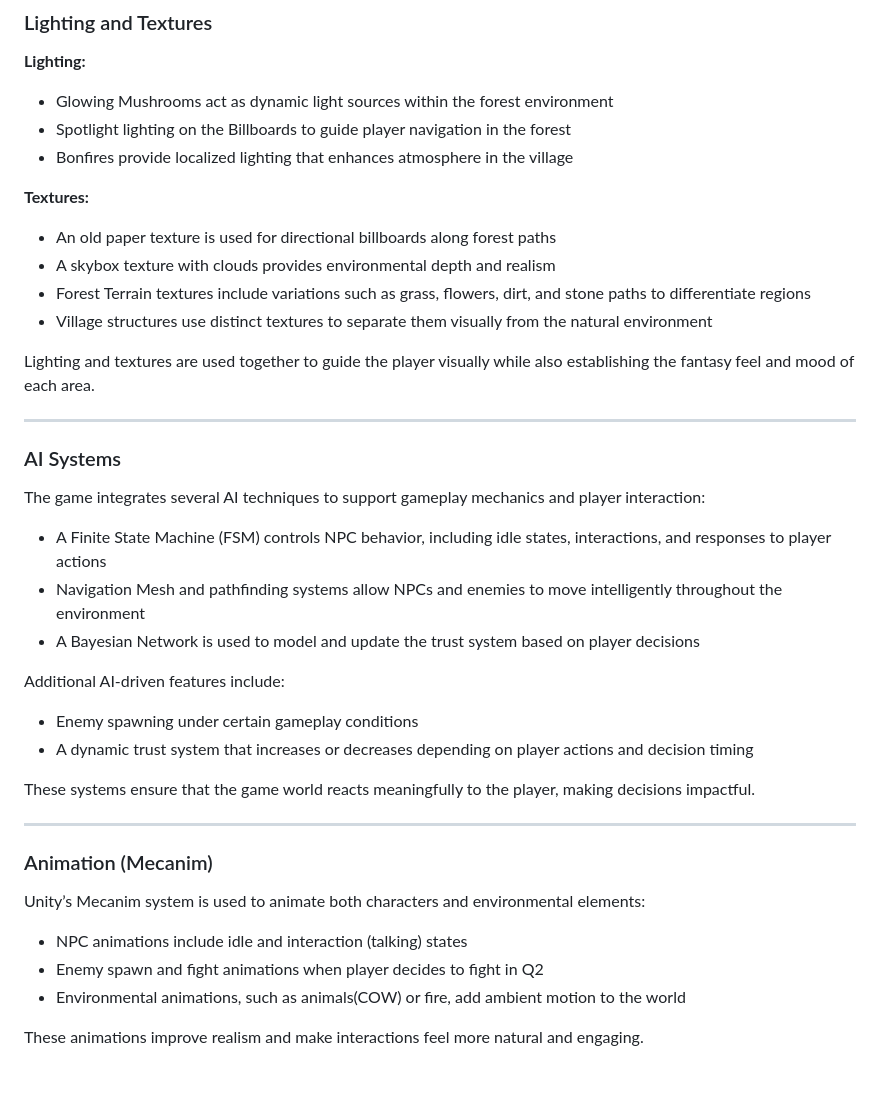
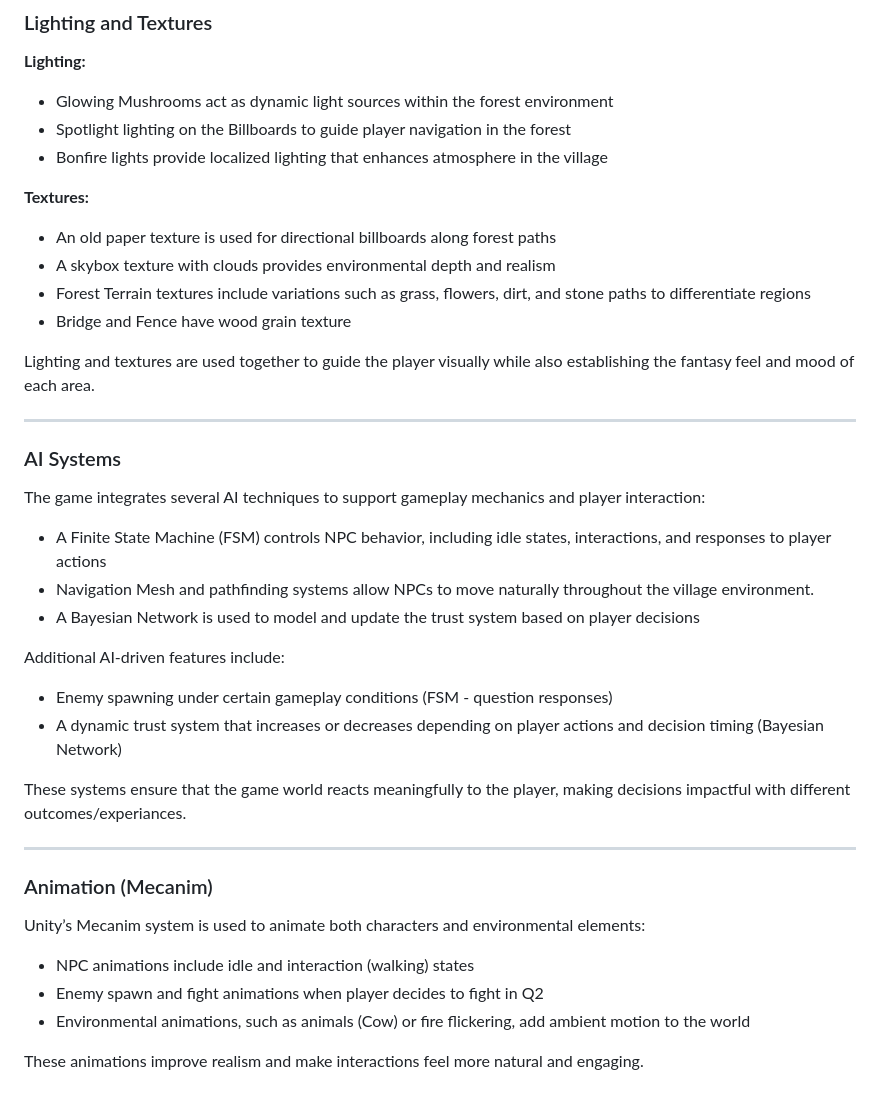
Before and after one commit to HariniSolai/Villain_In_Disguise, a Markdown page: README.md, the part around one of its changes. Drawn GitHub-style.

Commit message:
final fixes in README.md
Updated wording for clarity and consistency in the README.

```diff
--- a/README.md
+++ b/README.md
@@ -34,14 +35,14 @@ These physics elements help create a more immersive environment and reinforce th
 
 * Glowing Mushrooms act as dynamic light sources within the forest environment
 * Spotlight lighting on the Billboards to guide player navigation in the forest
-* Bonfires provide localized lighting that enhances atmosphere in the village
+* Bonfire lights provide localized lighting that enhances atmosphere in the village
 
 **Textures:**
 
 * An old paper texture is used for directional billboards along forest paths
 * A skybox texture with clouds provides environmental depth and realism
 * Forest Terrain textures include variations such as grass, flowers, dirt, and stone paths to differentiate regions
-* Village structures use distinct textures to separate them visually from the natural environment
+* Bridge and Fence have wood grain texture
 
 Lighting and textures are used together to guide the player visually while also establishing the fantasy feel and mood of each area.
 
@@ -52,15 +53,15 @@ Lighting and textures are used together to guide the player visually while also
 The game integrates several AI techniques to support gameplay mechanics and player interaction:
 
 * A Finite State Machine (FSM) controls NPC behavior, including idle states, interactions, and responses to player actions
-* Navigation Mesh and pathfinding systems allow NPCs and enemies to move intelligently throughout the environment
+* Navigation Mesh and pathfinding systems allow NPCs to move naturally throughout the village environment.
 * A Bayesian Network is used to model and update the trust system based on player decisions
 
 Additional AI-driven features include:
 
-* Enemy spawning under certain gameplay conditions
-* A dynamic trust system that increases or decreases depending on player actions and decision timing
+* Enemy spawning under certain gameplay conditions (FSM - question responses)
+* A dynamic trust system that increases or decreases depending on player actions and decision timing (Bayesian Network)
 
-These systems ensure that the game world reacts meaningfully to the player, making decisions impactful.
+These systems ensure that the game world reacts meaningfully to the player, making decisions impactful with different outcomes/experiances.
 
 ---
 
@@ -68,8 +69,8 @@ These systems ensure that the game world reacts meaningfully to the player, maki
 
 Unity’s Mecanim system is used to animate both characters and environmental elements:
 
-* NPC animations include idle and interaction (talking) states
+* NPC animations include idle and interaction (walking) states
 * Enemy spawn and fight animations when player decides to fight in Q2
-* Environmental animations, such as animals(COW) or fire, add ambient motion to the world
+* Environmental animations, such as animals (Cow) or fire flickering, add ambient motion to the world
 
 These animations improve realism and make interactions feel more natural and engaging.
```
Also changed, not shown: other parts of README.md (+1 -0 lines).
